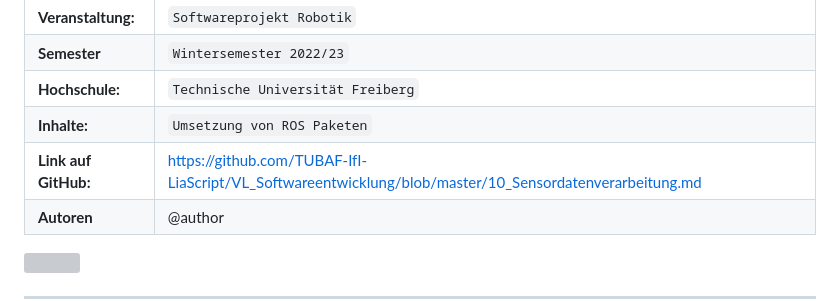
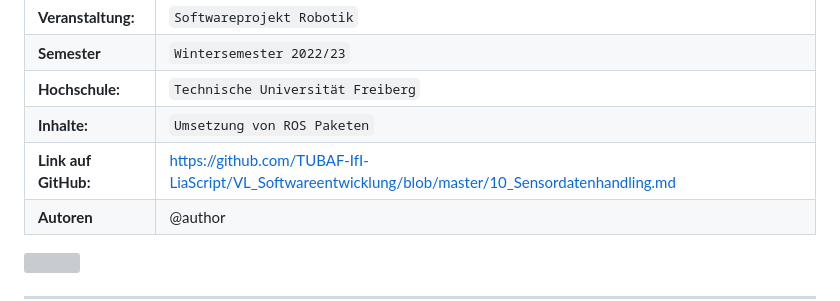
Before and after one commit to TUBAF-IfI-LiaScript/VL_SoftwareprojektRobotik, a Markdown page: 10_Sensordatenhandling.md, the part around one of its changes. GitHub-like rendering; grey boxes are pictures that could not be loaded.

```diff
--- a/10_Sensordatenhandling.md
+++ b/10_Sensordatenhandling.md
@@ -29,7 +26,7 @@ script:   https://cdn.jsdelivr.net/chartist.js/latest/chartist.min.js
 | **Semester**         | `Wintersemester 2022/23`                                                                                                                                                                    |
 | **Hochschule:**      | `Technische Universität Freiberg`                                                                                                                                                           |
 | **Inhalte:**         | `Umsetzung von ROS Paketen`                                                                                                                                                 |
-| **Link auf GitHub:** | [https://github.com/TUBAF-IfI-LiaScript/VL_Softwareentwicklung/blob/master/10_Sensordatenverarbeitung.md](https://github.com/TUBAF-IfI-LiaScript/VL_SoftwareprojektRobotik/blob/master/10_Sensordatenverarbeitung.md) |
+| **Link auf GitHub:** | [https://github.com/TUBAF-IfI-LiaScript/VL_Softwareentwicklung/blob/master/10_Sensordatenhandling.md](https://github.com/TUBAF-IfI-LiaScript/VL_SoftwareprojektRobotik/blob/master/10_Sensordatenhandling.md) |
 | **Autoren**          | @author                                                                                                                                                                                     |
 
 ![](https://media.giphy.com/media/3o85xwc5c8DCoAF440/giphy-downsized.gif)
```
Also changed, not shown: other parts of 10_Sensordatenhandling.md (+1 -4 lines).
